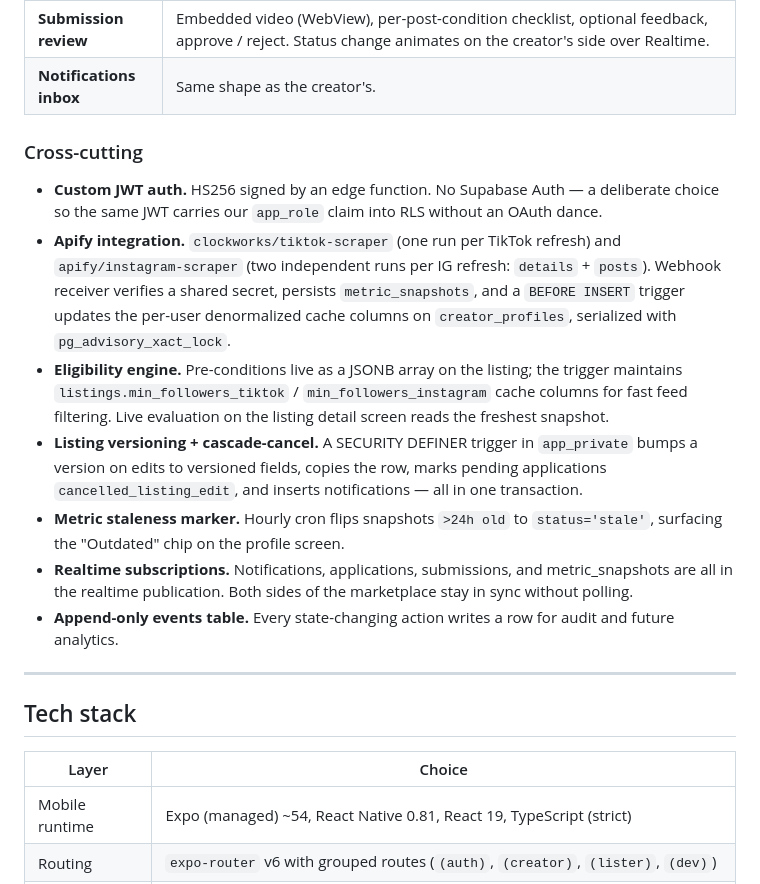
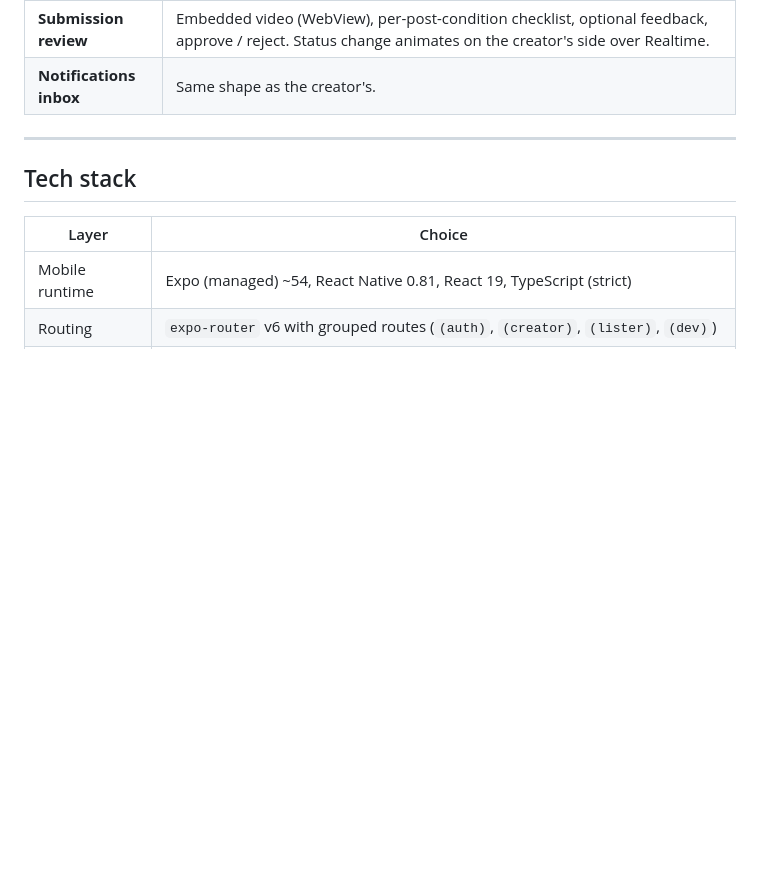
Before and after one commit to bulutyazgan/marketify, a Markdown page: README.md, the part around the change. Drawn GitHub-style; blank space fills up the shorter version.

```diff
--- a/README.md
+++ b/README.md
@@ -77,16 +77,6 @@ Cross-cutting:
 | **Submissions inbox** | Realtime list. Each row shows the embedded video preview, applicant, and reuse badge if the URL has been submitted to other campaigns. |
 | **Submission review** | Embedded video (WebView), per-post-condition checklist, optional feedback, approve / reject. Status change animates on the creator's side over Realtime. |
 | **Notifications inbox** | Same shape as the creator's. |
-
-### Cross-cutting
-
-- **Custom JWT auth.** HS256 signed by an edge function. No Supabase Auth — a deliberate choice so the same JWT carries our `app_role` claim into RLS without an OAuth dance.
-- **Apify integration.** `clockworks/tiktok-scraper` (one run per TikTok refresh) and `apify/instagram-scraper` (two independent runs per IG refresh: `details` + `posts`). Webhook receiver verifies a shared secret, persists `metric_snapshots`, and a `BEFORE INSERT` trigger updates the per-user denormalized cache columns on `creator_profiles`, serialized with `pg_advisory_xact_lock`.
-- **Eligibility engine.** Pre-conditions live as a JSONB array on the listing; the trigger maintains `listings.min_followers_tiktok` / `min_followers_instagram` cache columns for fast feed filtering. Live evaluation on the listing detail screen reads the freshest snapshot.
-- **Listing versioning + cascade-cancel.** A SECURITY DEFINER trigger in `app_private` bumps a version on edits to versioned fields, copies the row, marks pending applications `cancelled_listing_edit`, and inserts notifications — all in one transaction.
-- **Metric staleness marker.** Hourly cron flips snapshots `>24h old` to `status='stale'`, surfacing the "Outdated" chip on the profile screen.
-- **Realtime subscriptions.** Notifications, applications, submissions, and metric_snapshots are all in the realtime publication. Both sides of the marketplace stay in sync without polling.
-- **Append-only events table.** Every state-changing action writes a row for audit and future analytics.
 
 ---
 
```
